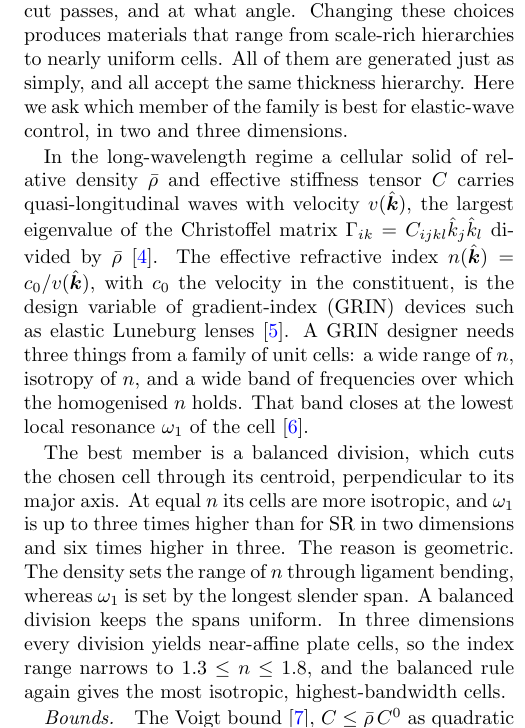
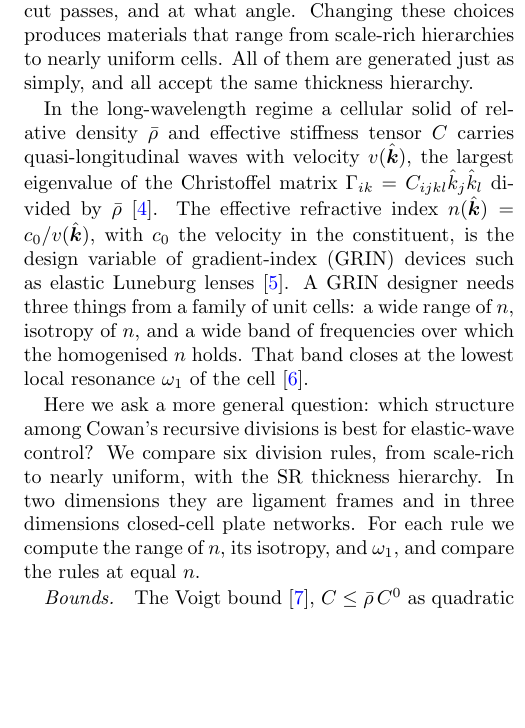
Before and after one commit to av2atgh/scalerich, a LaTeX paper (beyond/manuscript/manuscript.tex): part of one column of page 1 of 4, cut so that both start at the same text, the shorter picture padded with empty space. Compiled offline with pdfLaTeX.

Commit message:
Intro ends with the question and the plan, not the results

```diff
--- a/beyond/manuscript/manuscript.tex
+++ b/beyond/manuscript/manuscript.tex
@@ -41,9 +41,7 @@ chord~\cite{cowan2010,vazquez2026sr}.
 Cowan's construction defines a whole family of recursive divisions. A rule specifies
 which cell is cut, where the cut passes, and at what angle. Changing these choices
 produces materials that range from scale-rich hierarchies to nearly uniform cells. All
-of them are generated just as simply, and all accept the same thickness hierarchy. Here we
-ask which member of the family is best for elastic-wave control, in two and three
-dimensions.
+of them are generated just as simply, and all accept the same thickness hierarchy.
 
 In the long-wavelength regime a cellular solid of relative density $\bar\rho$ and
 effective stiffness tensor $C$ carries quasi-longitudinal waves with velocity
@@ -56,14 +54,11 @@ of unit cells: a wide range of $n$, isotropy of $n$, and a wide band of frequenc
 which the homogenised $n$ holds. That band closes at the lowest local resonance
 $\omega_1$ of the cell~\cite{liu2000}.
 
-The best member is a balanced division, which cuts the chosen cell through its centroid,
-perpendicular to its major axis. At equal $n$ its cells are more isotropic, and $\omega_1$
-is up to three times higher than for SR in two dimensions and six times higher in three.
-The reason is geometric. The density sets the range of $n$ through ligament bending,
-whereas $\omega_1$ is set by the longest slender span. A balanced division keeps the spans
-uniform. In three dimensions every division yields near-affine plate cells, so the index
-range narrows to $1.3\le n\le1.8$, and the balanced rule again gives the most isotropic,
-highest-bandwidth cells.
+Here we ask a more general question: which structure among Cowan's recursive divisions
+is best for elastic-wave control? We compare six division rules, from scale-rich to
+nearly uniform, with the SR thickness hierarchy. In two dimensions they are ligament
+frames and in three dimensions closed-cell plate networks. For each rule we compute the
+range of $n$, its isotropy, and $\omega_1$, and compare the rules at equal $n$.
 
 % ---------------------------------------------------------------------------
 \paragraph*{Bounds.}
```
Also changed, not shown: beyond/manuscript/manuscript.pdf.
